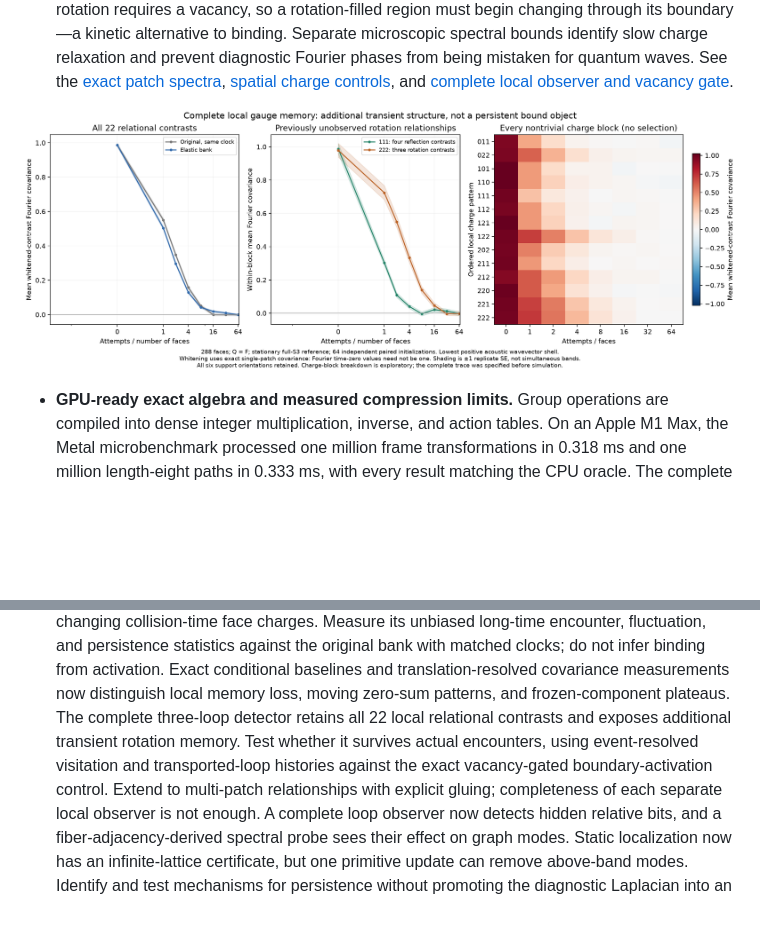
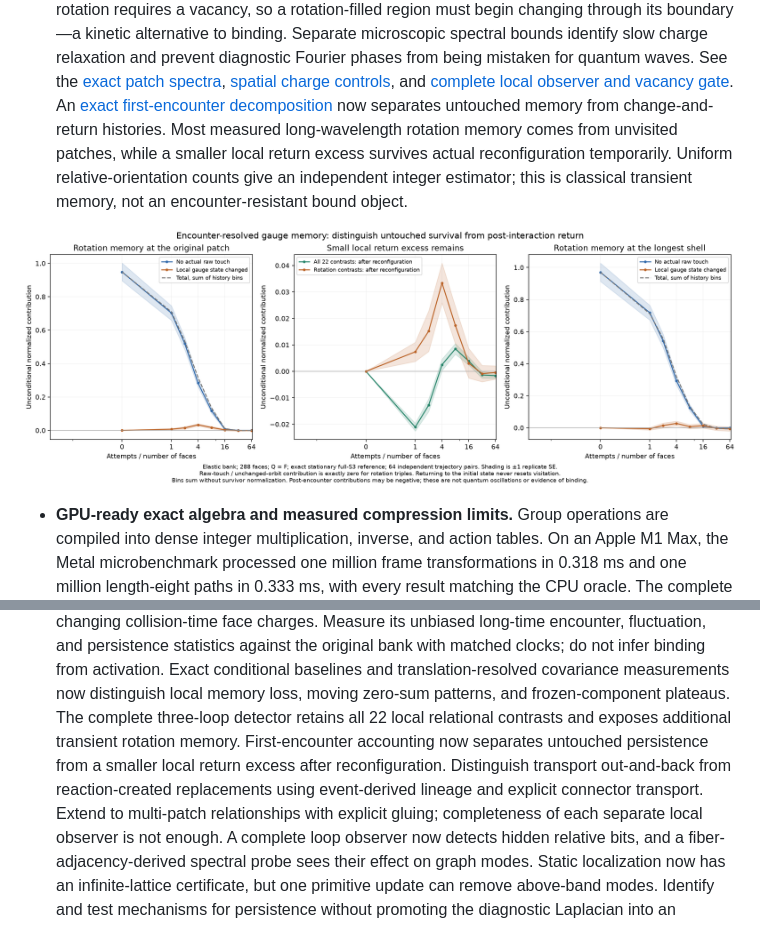
Before and after one commit to pirate/wolfram-gauge-physics, a Markdown page: README.md, 2 parts joined by grey strips. Drawn GitHub-style; pictures changed too: docs/images/triangle-encounter-memory.png (added); blank space fills up the shorter version.

Commit message:
Resolve gauge memory by first encounters and derive exact rotation return counts

```diff
--- a/README.md
+++ b/README.md
@@ -414,8 +414,14 @@ raw labelings that the exact graph-isomorphism quotient recognizes as the same c
   mistaken for quantum waves. See the [exact patch spectra](docs/triangle-relational-memory.md),
   [spatial charge controls](docs/triangle-spatial-memory.md), and
   [complete local observer and vacancy gate](docs/triangle-complete-memory.md).
+  An [exact first-encounter decomposition](docs/triangle-encounter-memory.md) now
+  separates untouched memory from change-and-return histories. Most measured
+  long-wavelength rotation memory comes from unvisited patches, while a smaller
+  local return excess survives actual reconfiguration temporarily. Uniform
+  relative-orientation counts give an independent integer estimator; this is
+  classical transient memory, not an encounter-resistant bound object.
 
-![Actual complete local gauge-memory measurements](docs/images/triangle-complete-memory.png)
+![Actual encounter-resolved gauge-memory measurements](docs/images/triangle-encounter-memory.png)
 
 - **GPU-ready exact algebra and measured compression limits.** Group operations are compiled into
   dense integer multiplication, inverse, and action tables. On an Apple M1 Max, the Metal
@@ -486,9 +492,10 @@ raw labelings that the exact graph-isomorphism quotient recognizes as the same c
    Exact conditional baselines and translation-resolved covariance measurements now
    distinguish local memory loss, moving zero-sum patterns, and frozen-component
    plateaus. The complete three-loop detector retains all 22 local relational contrasts
-   and exposes additional transient rotation memory. Test whether it survives actual
-   encounters, using event-resolved visitation and transported-loop histories against
-   the exact vacancy-gated boundary-activation control. Extend to multi-patch relationships
+   and exposes additional transient rotation memory. First-encounter accounting now
+   separates untouched persistence from a smaller local return excess after reconfiguration.
+   Distinguish transport out-and-back from reaction-created replacements using event-derived
+   lineage and explicit connector transport. Extend to multi-patch relationships
    with explicit gluing; completeness of each separate local observer is not enough.
    A complete
    loop observer now detects hidden relative bits, and a fiber-adjacency-derived spectral probe
```
Also changed, not shown: docs/triangle-complete-memory.md (+6 -5 lines), docs/triangle-encounter-memory.md (added, +203 -0 lines), 6 other files.
